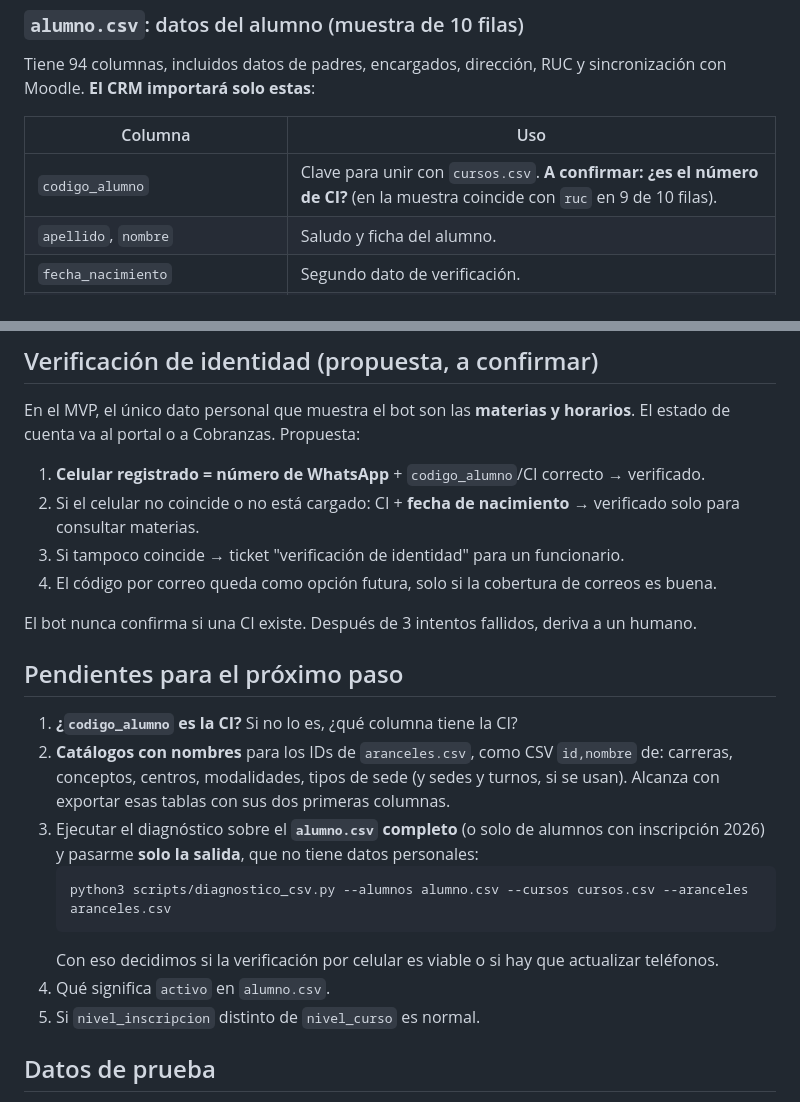
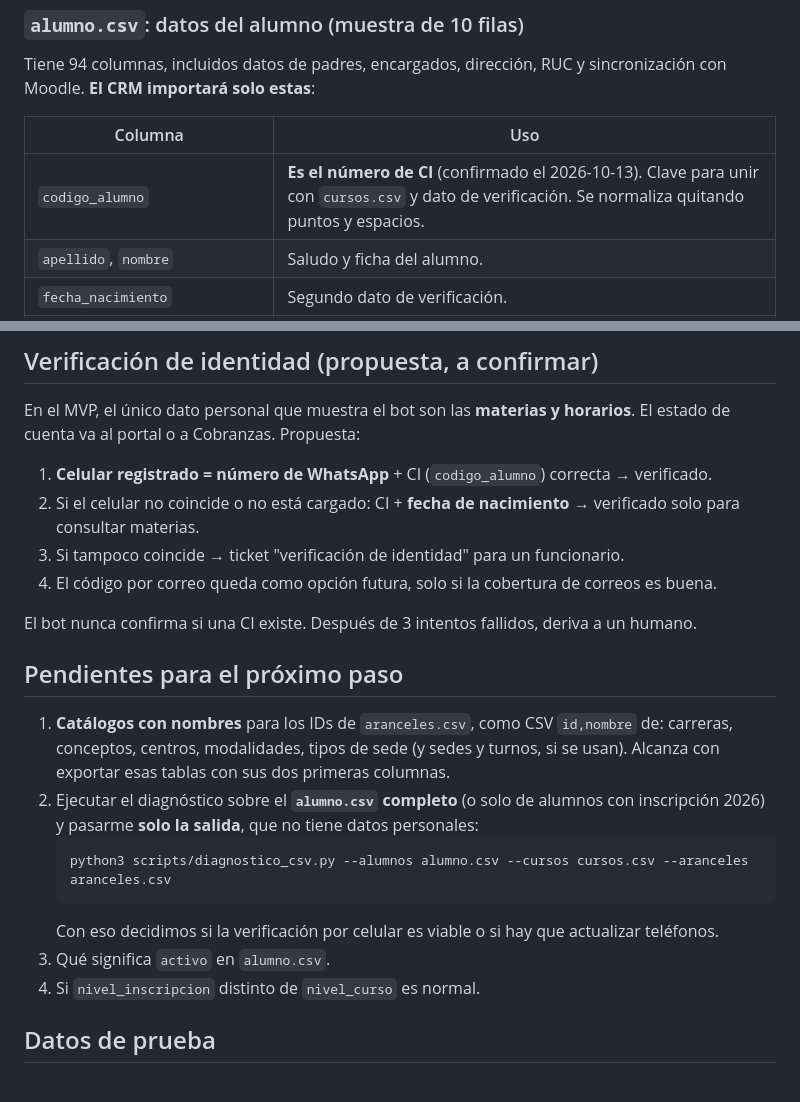
Before and after one commit to hugobenitezvera-byte/redcalidadeducativa, a Markdown page: docs/03-datos-csv.md, 2 parts joined by grey strips. Drawn GitHub-style.

Commit message:
Confirmar que codigo_alumno es la CI
Co-Authored-By: Claude Opus 5.5 <noreply@anthropic.com>
Claude-Session: https://claude.ai/code/session_018wyZhhWim43ShYo2rXyvGi

````diff
--- a/docs/03-datos-csv.md
+++ b/docs/03-datos-csv.md
@@ -50,7 +50,7 @@ Moodle. **El CRM importará solo estas**:
 
 | Columna | Uso |
 |---|---|
-| `codigo_alumno` | Clave para unir con `cursos.csv`. **A confirmar: ¿es el número de CI?** (en la muestra coincide con `ruc` en 9 de 10 filas). |
+| `codigo_alumno` | **Es el número de CI** (confirmado el 2026-10-13). Clave para unir con `cursos.csv` y dato de verificación. Se normaliza quitando puntos y espacios. |
 | `apellido`, `nombre` | Saludo y ficha del alumno. |
 | `fecha_nacimiento` | Segundo dato de verificación. |
 | `telefono`, `telefono2`, `contacto_particular` | Comparar con el número de WhatsApp. |
@@ -87,7 +87,7 @@ tipo_sede_id`.
 En el MVP, el único dato personal que muestra el bot son las **materias y horarios**. El estado de
 cuenta va al portal o a Cobranzas. Propuesta:
 
-1. **Celular registrado = número de WhatsApp** + `codigo_alumno`/CI correcto → verificado.
+1. **Celular registrado = número de WhatsApp** + CI (`codigo_alumno`) correcta → verificado.
 2. Si el celular no coincide o no está cargado: CI + **fecha de nacimiento** → verificado solo para
    consultar materias.
 3. Si tampoco coincide → ticket "verificación de identidad" para un funcionario.
@@ -97,18 +97,17 @@ El bot nunca confirma si una CI existe. Después de 3 intentos fallidos, deriva
 
 ## Pendientes para el próximo paso
 
-1. **¿`codigo_alumno` es la CI?** Si no lo es, ¿qué columna tiene la CI?
-2. **Catálogos con nombres** para los IDs de `aranceles.csv`, como CSV `id,nombre` de: carreras,
+1. **Catálogos con nombres** para los IDs de `aranceles.csv`, como CSV `id,nombre` de: carreras,
    conceptos, centros, modalidades, tipos de sede (y sedes y turnos, si se usan). Alcanza con
    exportar esas tablas con sus dos primeras columnas.
-3. Ejecutar el diagnóstico sobre el **`alumno.csv` completo** (o solo de alumnos con inscripción
+2. Ejecutar el diagnóstico sobre el **`alumno.csv` completo** (o solo de alumnos con inscripción
    2026) y pasarme **solo la salida**, que no tiene datos personales:
    ```bash
    python3 scripts/diagnostico_csv.py --alumnos alumno.csv --cursos cursos.csv --aranceles aranceles.csv
    ```
    Con eso decidimos si la verificación por celular es viable o si hay que actualizar teléfonos.
-4. Qué significa `activo` en `alumno.csv`.
-5. Si `nivel_inscripcion` distinto de `nivel_curso` es normal.
+3. Qué significa `activo` en `alumno.csv`.
+4. Si `nivel_inscripcion` distinto de `nivel_curso` es normal.
 
 ## Datos de prueba
 
````
Also changed, not shown: docs/01-analisis-y-plan.md (+1 -1 lines).
